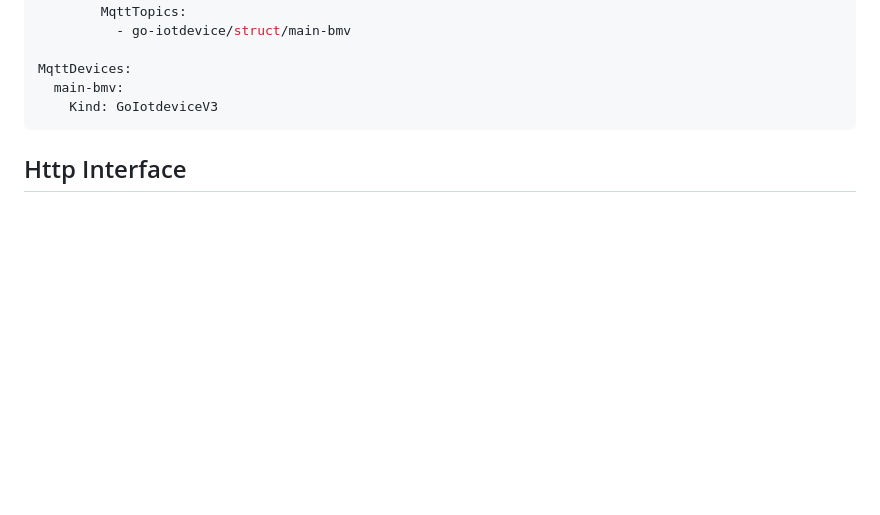
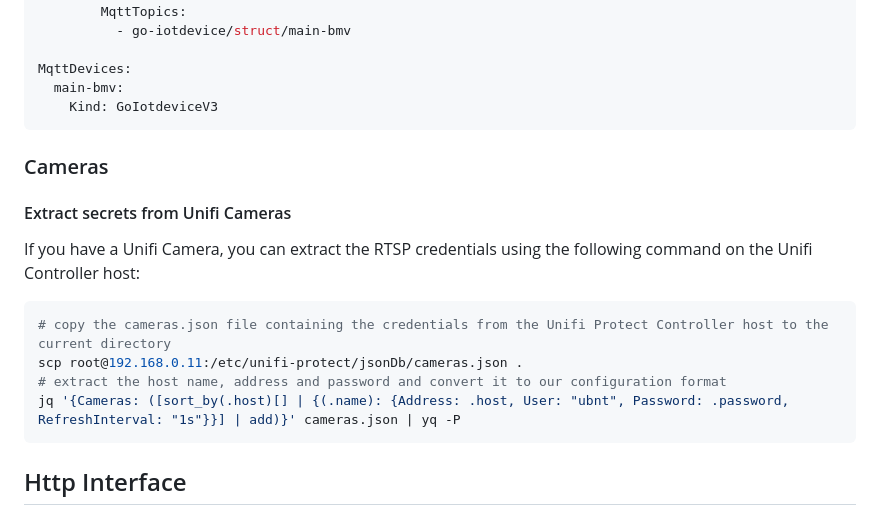
Before and after one commit to koestler/go-iotdevice, a Markdown page: README.md, the part around the change. GitHub-like rendering; blank space fills up the shorter version.

Commit message:
how to extract secrets

````diff
--- a/README.md
+++ b/README.md
@@ -321,6 +321,18 @@ MqttClients:
 MqttDevices:
   main-bmv:
     Kind: GoIotdeviceV3
+```
+
+### Cameras
+
+#### Extract secrets from Unifi Cameras
+If you have a Unifi Camera, you can extract the RTSP credentials using the following command on the Unifi Controller host:
+
+```bash
+# copy the cameras.json file containing the credentials from the Unifi Protect Controller host to the current directory
+scp root@192.168.0.11:/etc/unifi-protect/jsonDb/cameras.json .
+# extract the host name, address and password and convert it to our configuration format
+jq '{Cameras: ([sort_by(.host)[] | {(.name): {Address: .host, User: "ubnt", Password: .password, RefreshInterval: "1s"}}] | add)}' cameras.json | yq -P
 ```
 
 ## Http Interface
````
